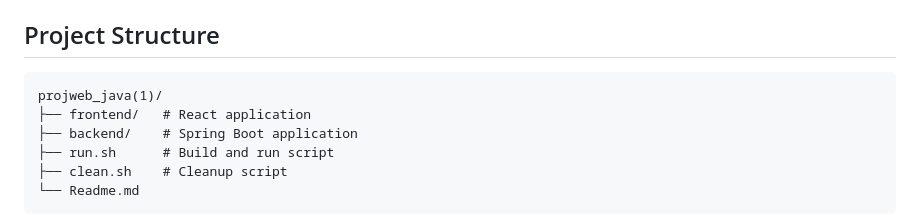
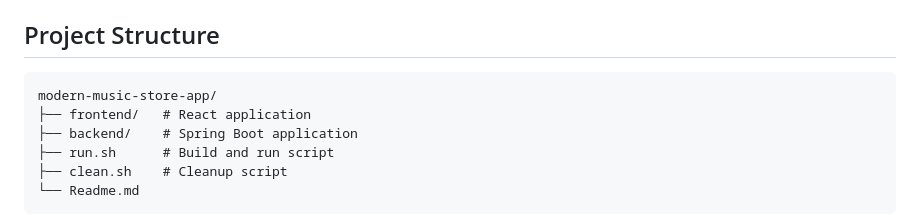
Before and after one commit to davjdion/modern-music-store-app, a Markdown page: Readme.md, the part around the change. Drawn GitHub-style.

````diff
--- a/Readme.md
+++ b/Readme.md
@@ -52,7 +52,7 @@ The application demonstrates client-server communication, REST API integration,
 ## Project Structure
 
 ```text
-projweb_java(1)/
+modern-music-store-app/
 ├── frontend/   # React application
 ├── backend/    # Spring Boot application
 ├── run.sh      # Build and run script
````
